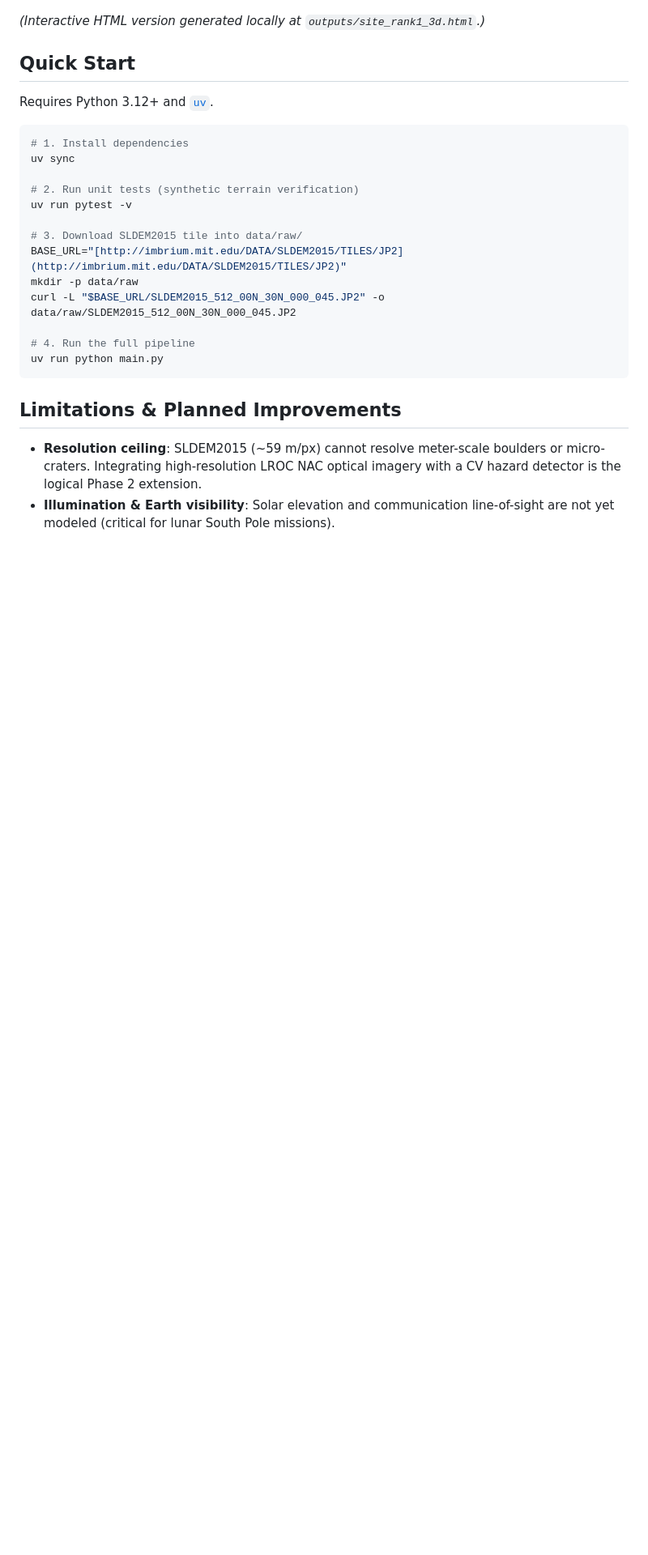
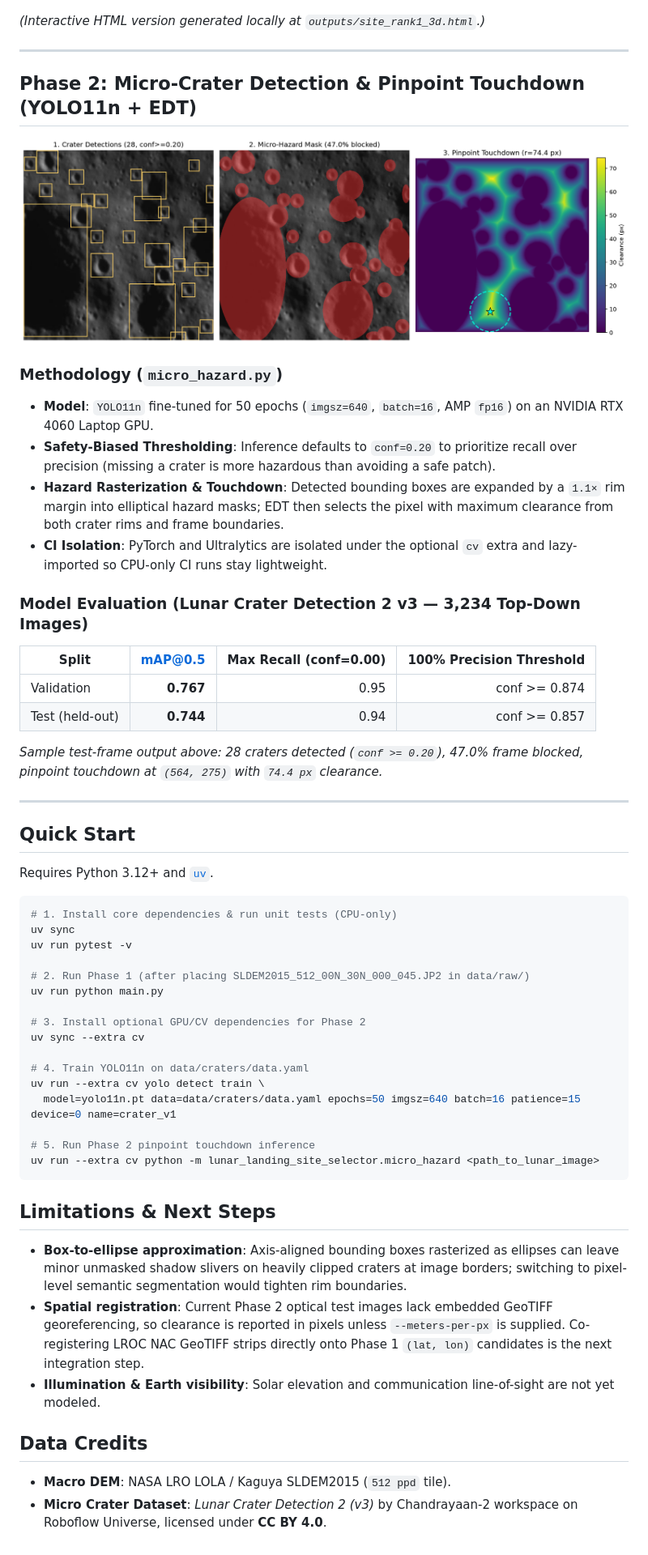
Before and after one commit to dermawanw/lunar-landing-site-selector, a Markdown page: README.md, the part around one of its changes. Shown at 81% size. Drawn GitHub-style; pictures changed too: outputs/micro_hazard_analysis.png (added); blank space fills up the shorter version.

Commit message:
feat: add Phase 2 YOLO11n micro-crater hazard detection and pinpoint touchdown

````diff
--- a/README.md
+++ b/README.md
@@ -33,28 +37,60 @@ A geospatial pipeline that processes NASA LRO LOLA / Kaguya **SLDEM2015** elevat
 ![3D Terrain Rank #1](outputs/site_rank1_3d.jpg)
 
 *(Interactive HTML version generated locally at `outputs/site_rank1_3d.html`.)*
+
+---
+
+## Phase 2: Micro-Crater Detection & Pinpoint Touchdown (YOLO11n + EDT)
+
+![Micro-Hazard Analysis](outputs/micro_hazard_analysis.png)
+
+### Methodology (`micro_hazard.py`)
+- **Model**: `YOLO11n` fine-tuned for 50 epochs (`imgsz=640`, `batch=16`, AMP `fp16`) on an NVIDIA RTX 4060 Laptop GPU.
+- **Safety-Biased Thresholding**: Inference defaults to `conf=0.20` to prioritize recall over precision (missing a crater is more hazardous than avoiding a safe patch).
+- **Hazard Rasterization & Touchdown**: Detected bounding boxes are expanded by a `1.1×` rim margin into elliptical hazard masks; EDT then selects the pixel with maximum clearance from both crater rims and frame boundaries.
+- **CI Isolation**: PyTorch and Ultralytics are isolated under the optional `cv` extra and lazy-imported so CPU-only CI runs stay lightweight.
+
+### Model Evaluation (Lunar Crater Detection 2 v3 — 3,234 Top-Down Images)
+
+| Split | mAP@0.5 | Max Recall (conf=0.00) | 100% Precision Threshold |
+|---|---:|---:|---:|
+| Validation | **0.767** | 0.95 | conf >= 0.874 |
+| Test (held-out) | **0.744** | 0.94 | conf >= 0.857 |
+
+*Sample test-frame output above: 28 craters detected (`conf >= 0.20`), 47.0% frame blocked, pinpoint touchdown at `(564, 275)` with `74.4 px` clearance.*
+
+---
 
 ## Quick Start
 
 Requires Python 3.12+ and [`uv`](https://docs.astral.sh/uv/).
 
 ```bash
-# 1. Install dependencies
+# 1. Install core dependencies & run unit tests (CPU-only)
 uv sync
-
-# 2. Run unit tests (synthetic terrain verification)
 uv run pytest -v
 
-# 3. Download SLDEM2015 tile into data/raw/
-BASE_URL="[http://imbrium.mit.edu/DATA/SLDEM2015/TILES/JP2](http://imbrium.mit.edu/DATA/SLDEM2015/TILES/JP2)"
-mkdir -p data/raw
-curl -L "$BASE_URL/SLDEM2015_512_00N_30N_000_045.JP2" -o data/raw/SLDEM2015_512_00N_30N_000_045.JP2
+# 2. Run Phase 1 (after placing SLDEM2015_512_00N_30N_000_045.JP2 in data/raw/)
+uv run python main.py
 
-# 4. Run the full pipeline
-uv run python main.py
+# 3. Install optional GPU/CV dependencies for Phase 2
+uv sync --extra cv
+
+# 4. Train YOLO11n on data/craters/data.yaml
+uv run --extra cv yolo detect train \
+  model=yolo11n.pt data=data/craters/data.yaml epochs=50 imgsz=640 batch=16 patience=15 device=0 name=crater_v1
+
+# 5. Run Phase 2 pinpoint touchdown inference
+uv run --extra cv python -m lunar_landing_site_selector.micro_hazard <path_to_lunar_image>
 ```
 
-## Limitations & Planned Improvements
+## Limitations & Next Steps
 
-- **Resolution ceiling**: SLDEM2015 (~59 m/px) cannot resolve meter-scale boulders or micro-craters. Integrating high-resolution LROC NAC optical imagery with a CV hazard detector is the logical Phase 2 extension.
-- **Illumination & Earth visibility**: Solar elevation and communication line-of-sight are not yet modeled (critical for lunar South Pole missions).
+- **Box-to-ellipse approximation**: Axis-aligned bounding boxes rasterized as ellipses can leave minor unmasked shadow slivers on heavily clipped craters at image borders; switching to pixel-level semantic segmentation would tighten rim boundaries.
+- **Spatial registration**: Current Phase 2 optical test images lack embedded GeoTIFF georeferencing, so clearance is reported in pixels unless `--meters-per-px` is supplied. Co-registering LROC NAC GeoTIFF strips directly onto Phase 1 `(lat, lon)` candidates is the next integration step.
+- **Illumination & Earth visibility**: Solar elevation and communication line-of-sight are not yet modeled.
+
+## Data Credits
+
+- **Macro DEM**: NASA LRO LOLA / Kaguya SLDEM2015 (`512 ppd` tile).
+- **Micro Crater Dataset**: *Lunar Crater Detection 2 (v3)* by Chandrayaan-2 workspace on Roboflow Universe, licensed under **CC BY 4.0**.
````
Also changed, not shown: other parts of README.md (+21 -17 lines), 5 other files.
